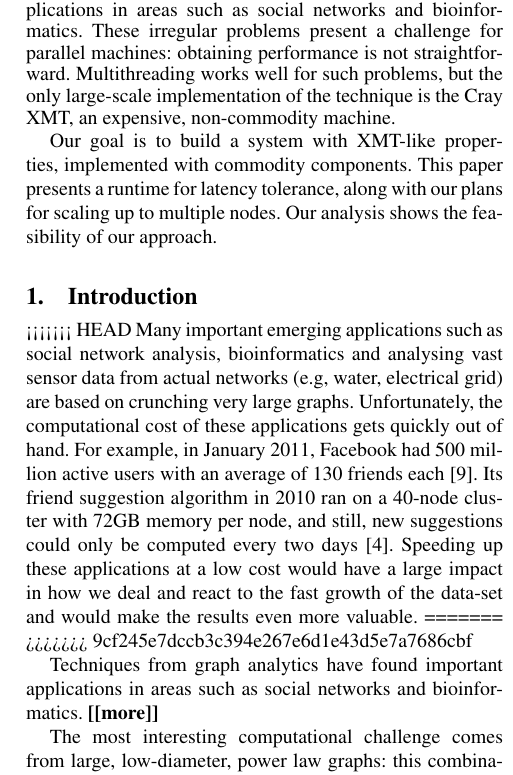
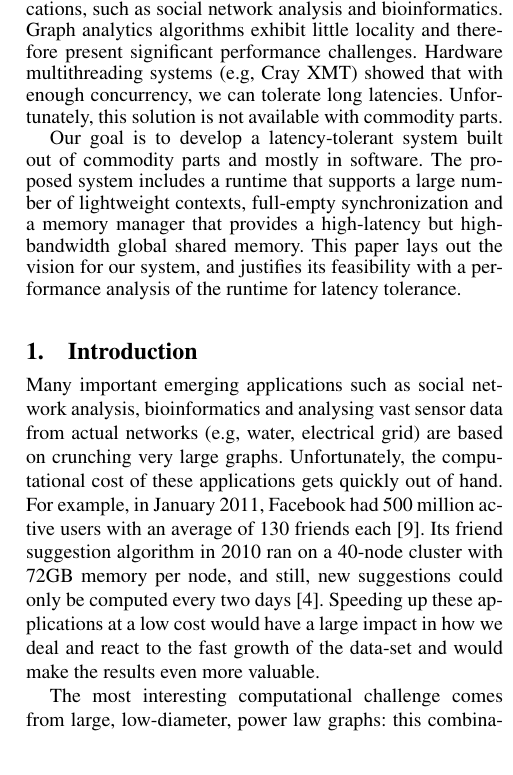
Before and after one commit to uwsampa/grappa, a LaTeX paper (doc/hotpar2011/softxmt-hotpar2011.tex): part of one column of page 2 of 8 before the commit and part of one column of page 1 of 7 after it, cut so that both start at the same text. Compiled offline with pdfLaTeX; a missing font is replaced by an installed copy or a similar font.

```diff
--- a/doc/hotpar2011/softxmt-hotpar2011.tex
+++ b/doc/hotpar2011/softxmt-hotpar2011.tex
@@ -54,23 +46,26 @@
 \maketitle
 
 \begin{abstract}
+   Crunching large graphs is the basis of many emerging applications,
+   such as social network analysis and bioinformatics. Graph analytics
+   algorithms exhibit little locality and therefore present significant
+   performance challenges. Hardware multithreading systems (e.g, Cray
+   XMT) showed that with enough concurrency, we can tolerate long
+   latencies. Unfortunately, this solution is not available with
+   commodity parts.
 
- Techniques from graph analytics have found important applications in
-  areas such as social networks and bioinformatics. These irregular
-  problems present a challenge for parallel machines: obtaining
-  performance is not straightforward. Multithreading works well for
-  such problems, but the only large-scale implementation of the technique
-  is the Cray XMT, an expensive, non-commodity machine.
+   Our goal is to develop a latency-tolerant system built out of
+   commodity parts and mostly in software. The proposed system includes
+   a runtime that supports a large number of lightweight contexts,
+   full-empty synchronization and a memory manager that provides a
+   high-latency but high-bandwidth global shared memory. This paper
+   lays out the vision for our system, and justifies its feasibility
+   with a performance analysis of the runtime for latency tolerance.
 
-  Our goal is to build a system with XMT-like properties, implemented
-  with commodity components. This paper presents a runtime for latency
-  tolerance, along with our plans for scaling up to multiple
-  nodes. Our analysis shows the feasibility of our approach.
 \end{abstract}
 
 \section{Introduction}
 
-<<<<<<< HEAD
 Many important emerging applications such as social network analysis,
 bioinformatics and analysing vast sensor data from actual networks
 (e.g, water, electrical grid) are based on crunching very large
@@ -84,12 +79,6 @@
   cost would have a large impact in how we deal and react to the fast
   growth of the data-set and would make the results even more
   valuable.
-=======
->>>>>>> 9cf245e7dccb3c394e267e6d1e43d5e7a7686cbf
-
-Techniques from graph analytics have found important applications in
-areas such as social networks and bioinformatics. \todo{more}
-
 
 % In January 2011, Facebook had 500 million active users with an average
 % of 130 friends each \cite{Facebook:2011p91}.
```
Also changed, not shown: doc/hotpar2011/softxmt-hotpar2011.tex (8 more changed lines).
